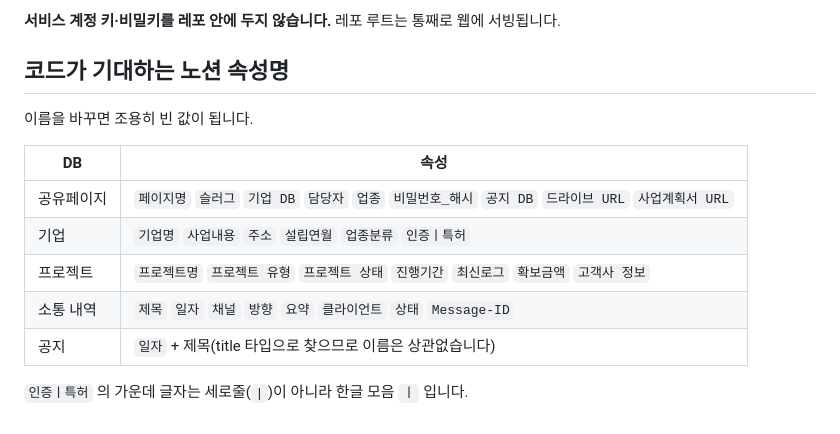
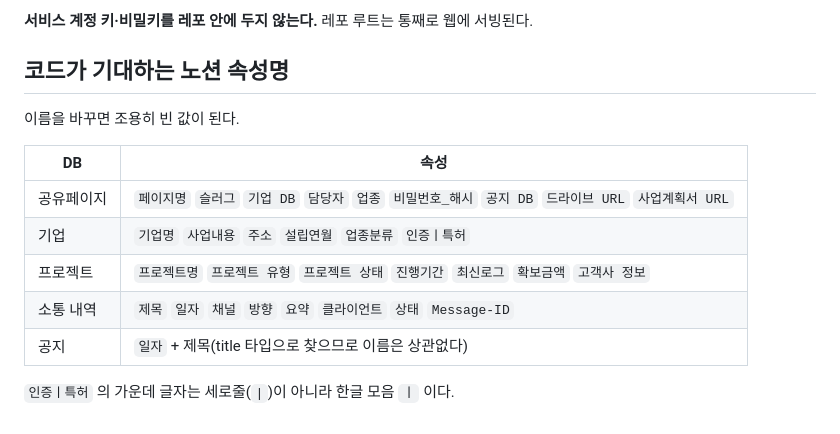
Before and after one commit to bluep2000-hub/growthhigh-clientpage, a Markdown page: CLAUDE.md, the part around one of its changes. GitHub-like rendering.

```diff
--- a/CLAUDE.md
+++ b/CLAUDE.md
@@ -90,9 +90,9 @@ git add -A && git commit -m "새슬러그 추가" && git push
 
-**서비스 계정 키·비밀키를 레포 안에 두지 않습니다.** 레포 루트는 통째로 웹에 서빙됩니다.
+**서비스 계정 키·비밀키를 레포 안에 두지 않는다.** 레포 루트는 통째로 웹에 서빙된다.
 
 ## 코드가 기대하는 노션 속성명
 
-이름을 바꾸면 조용히 빈 값이 됩니다.
+이름을 바꾸면 조용히 빈 값이 된다.
 
 | DB | 속성 |
 |---|---|
@@ -100,6 +100,6 @@ git add -A && git commit -m "새슬러그 추가" && git push
 | 기업 | `기업명` `사업내용` `주소` `설립연월` `업종분류` `인증ㅣ특허` |
 | 프로젝트 | `프로젝트명` `프로젝트 유형` `프로젝트 상태` `진행기간` `최신로그` `확보금액` `고객사 정보` |
 | 소통 내역 | `제목` `일자` `채널` `방향` `요약` `클라이언트` `상태` `Message-ID` |
-| 공지 | `일자` + 제목(title 타입으로 찾으므로 이름은 상관없습니다) |
+| 공지 | `일자` + 제목(title 타입으로 찾으므로 이름은 상관없다) |
 
-`인증ㅣ특허` 의 가운데 글자는 세로줄(`|`)이 아니라 한글 모음 `ㅣ` 입니다.
+`인증ㅣ특허` 의 가운데 글자는 세로줄(`|`)이 아니라 한글 모음 `ㅣ` 이다.
```
Also changed, not shown: other parts of CLAUDE.md (+29 -29 lines), README.md (+33 -33 lines).
